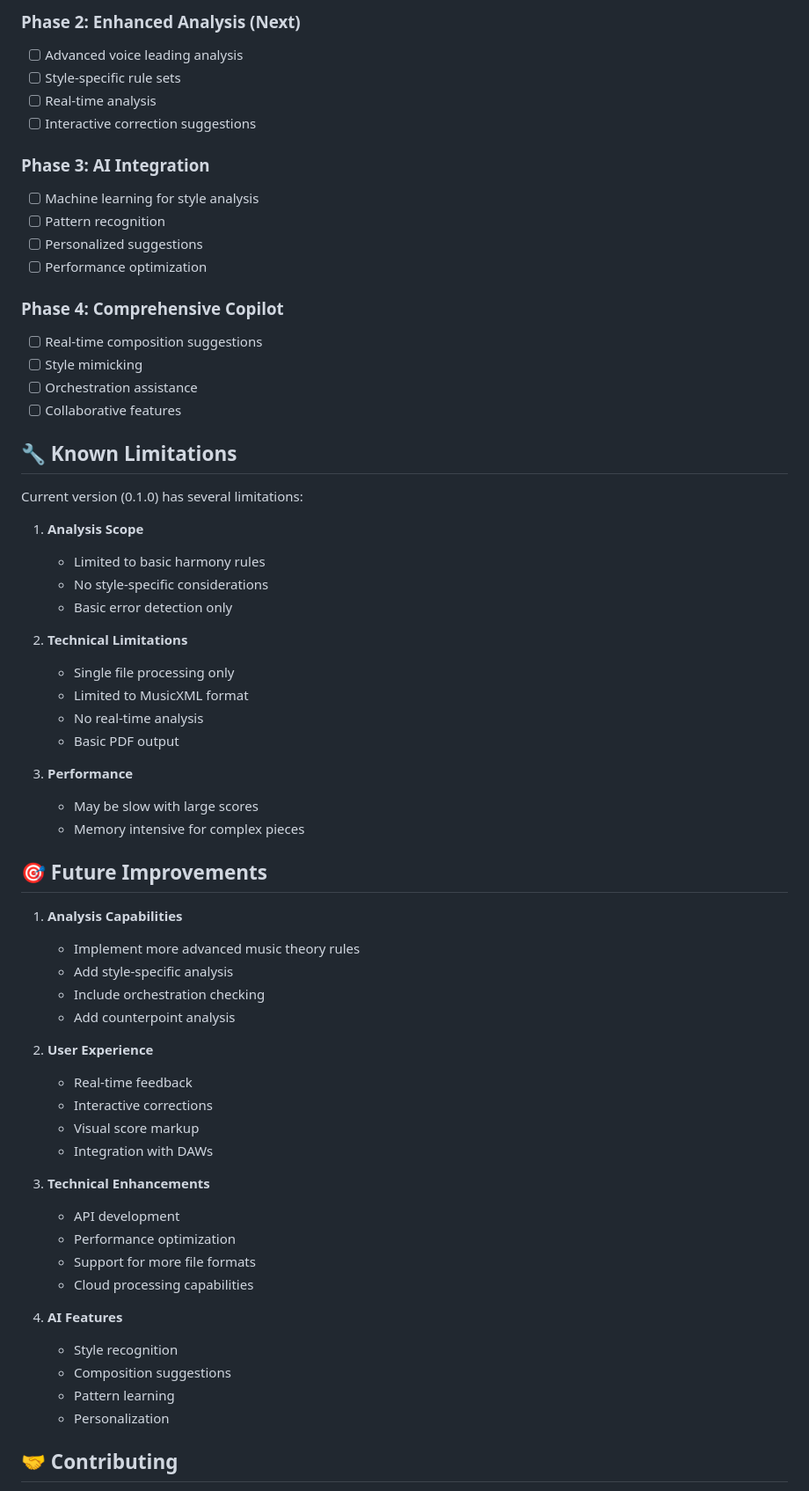
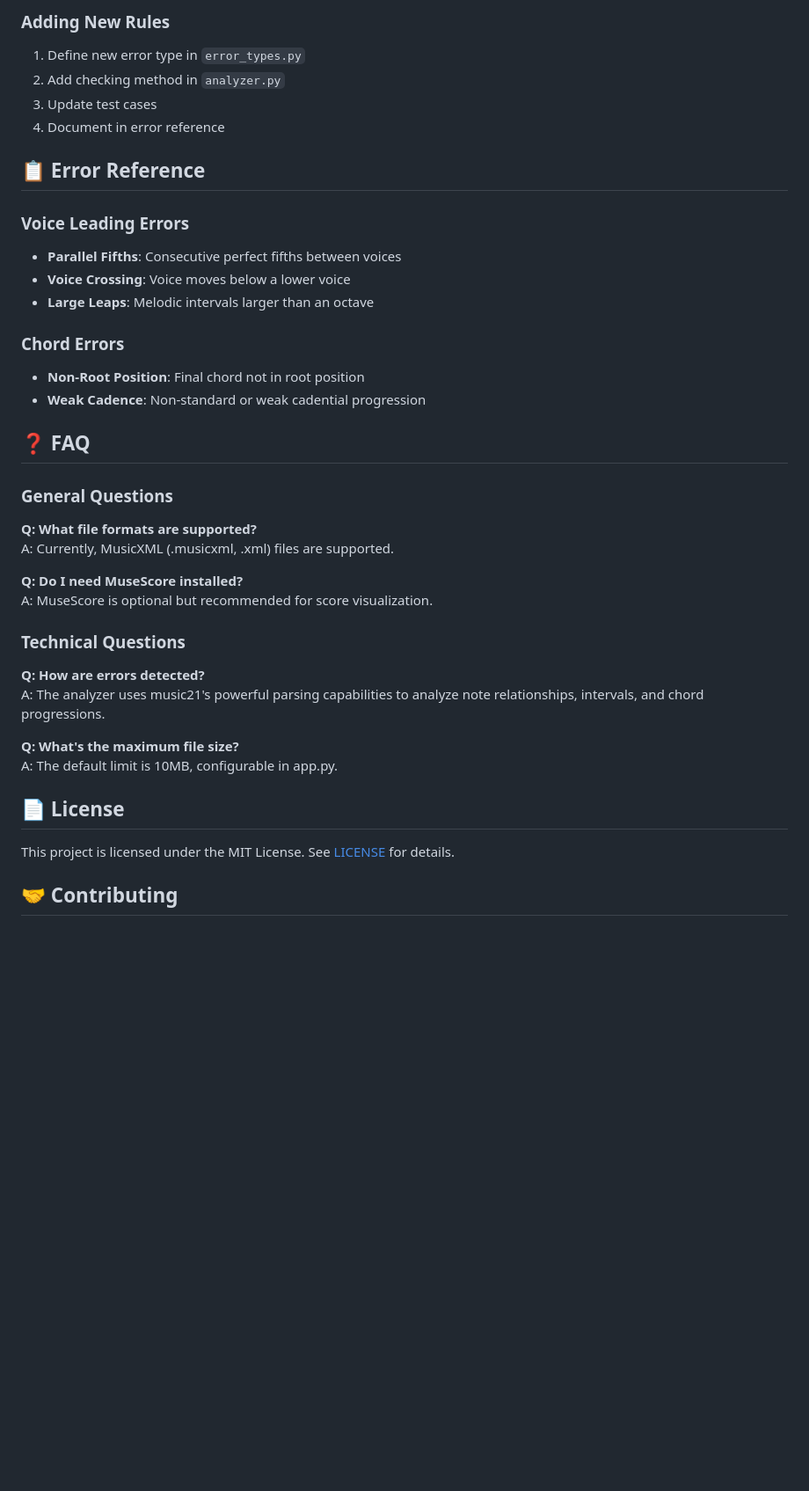
Before and after one commit to Luminare7/SCorePilot, a Markdown page: README.md, the part around one of its changes. Shown at 88% size. Drawn GitHub-style; blank space fills up the shorter version.

```diff
--- a/README.md
+++ b/README.md
@@ -74,66 +149,40 @@ scorepilot/
 
-### Phase 2: Enhanced Analysis (Next)
-- [ ] Advanced voice leading analysis
-- [ ] Style-specific rule sets
-- [ ] Real-time analysis
-- [ ] Interactive correction suggestions
+### Adding New Rules
+1. Define new error type in `error_types.py`
+2. Add checking method in `analyzer.py`
+3. Update test cases
+4. Document in error reference
 
-### Phase 3: AI Integration
-- [ ] Machine learning for style analysis
-- [ ] Pattern recognition
-- [ ] Personalized suggestions
-- [ ] Performance optimization
+## 📋 Error Reference
 
-### Phase 4: Comprehensive Copilot
-- [ ] Real-time composition suggestions
-- [ ] Style mimicking
-- [ ] Orchestration assistance
-- [ ] Collaborative features
+### Voice Leading Errors
+- **Parallel Fifths**: Consecutive perfect fifths between voices
+- **Voice Crossing**: Voice moves below a lower voice
+- **Large Leaps**: Melodic intervals larger than an octave
 
-## 🔧 Known Limitations
+### Chord Errors
+- **Non-Root Position**: Final chord not in root position
+- **Weak Cadence**: Non-standard or weak cadential progression
 
-Current version (0.1.0) has several limitations:
+## ❓ FAQ
 
-1. **Analysis Scope**
-   - Limited to basic harmony rules
-   - No style-specific considerations
-   - Basic error detection only
+### General Questions
+**Q: What file formats are supported?**
+A: Currently, MusicXML (.musicxml, .xml) files are supported.
 
-2. **Technical Limitations**
-   - Single file processing only
-   - Limited to MusicXML format
-   - No real-time analysis
-   - Basic PDF output
+**Q: Do I need MuseScore installed?**
+A: MuseScore is optional but recommended for score visualization.
 
-3. **Performance**
-   - May be slow with large scores
-   - Memory intensive for complex pieces
+### Technical Questions
+**Q: How are errors detected?**
+A: The analyzer uses music21's powerful parsing capabilities to analyze note relationships, intervals, and chord progressions.
 
-## 🎯 Future Improvements
+**Q: What's the maximum file size?**
+A: The default limit is 10MB, configurable in app.py.
 
-1. **Analysis Capabilities**
-   - Implement more advanced music theory rules
-   - Add style-specific analysis
-   - Include orchestration checking
-   - Add counterpoint analysis
+## 📄 License
 
-2. **User Experience**
-   - Real-time feedback
-   - Interactive corrections
-   - Visual score markup
-   - Integration with DAWs
-
-3. **Technical Enhancements**
-   - API development
-   - Performance optimization
-   - Support for more file formats
-   - Cloud processing capabilities
-
-4. **AI Features**
-   - Style recognition
-   - Composition suggestions
-   - Pattern learning
-   - Personalization
+This project is licensed under the MIT License. See [LICENSE](LICENSE) for details.
 
 ## 🤝 Contributing
 
```
Also changed, not shown: other parts of README.md (+128 -65 lines).
